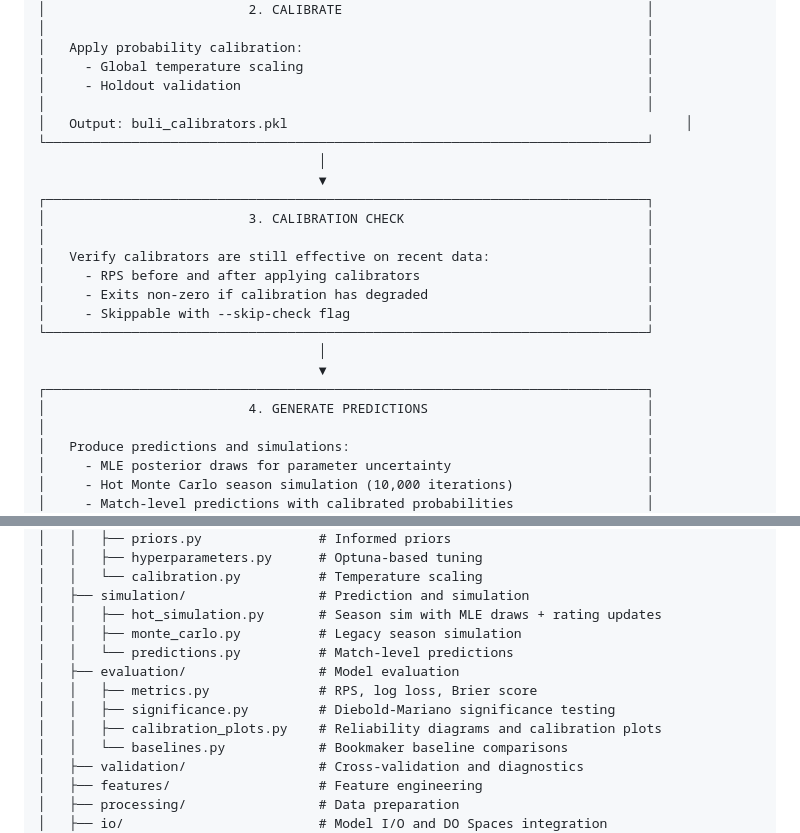
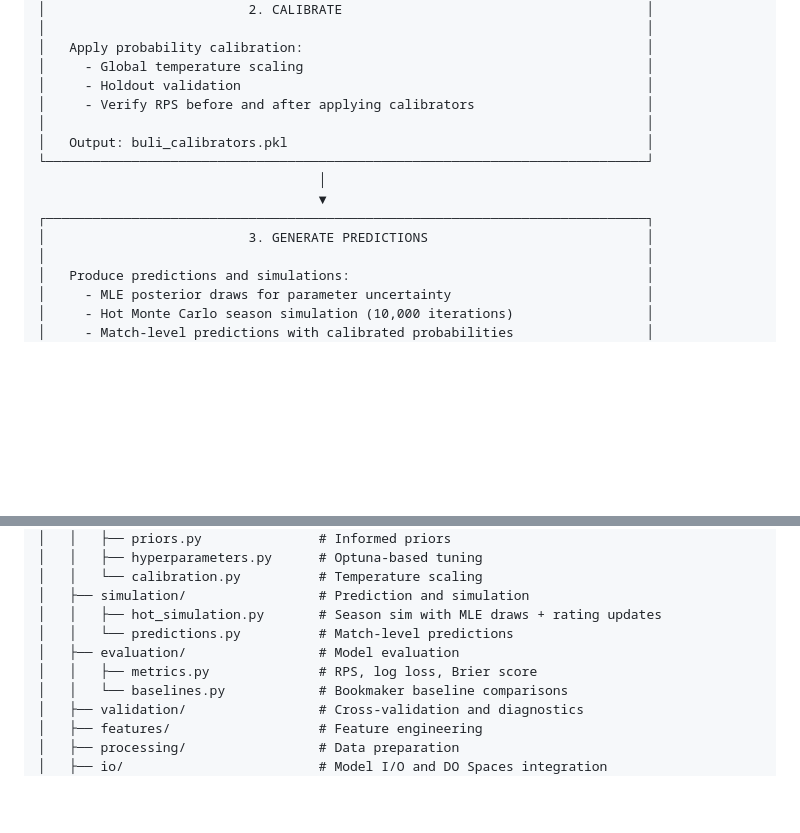
Before and after one commit to Paulj1989/predicting-ball, a Markdown page: README.md, 2 parts joined by grey strips. GitHub-like rendering; blank space fills up the shorter version.

Commit message:
Clean up pipeline map

```diff
--- a/README.md
+++ b/README.md
@@ -34,23 +34,14 @@ A pipeline for fitting a two-stage Dixon-Coles Poisson model that predicts match
 │   Apply probability calibration:                                            │
 │     - Global temperature scaling                                            │
 │     - Holdout validation                                                    │
+│     - Verify RPS before and after applying calibrators                      │
 │                                                                             │
-│   Output: buli_calibrators.pkl                                                   │
+│   Output: buli_calibrators.pkl                                              │
 └─────────────────────────────────────────────────────────────────────────────┘
                                     │
                                     ▼
 ┌─────────────────────────────────────────────────────────────────────────────┐
-│                          3. CALIBRATION CHECK                               │
-│                                                                             │
-│   Verify calibrators are still effective on recent data:                    │
-│     - RPS before and after applying calibrators                             │
-│     - Exits non-zero if calibration has degraded                            │
-│     - Skippable with --skip-check flag                                      │
-└─────────────────────────────────────────────────────────────────────────────┘
-                                    │
-                                    ▼
-┌─────────────────────────────────────────────────────────────────────────────┐
-│                          4. GENERATE PREDICTIONS                            │
+│                          3. GENERATE PREDICTIONS                            │
 │                                                                             │
 │   Produce predictions and simulations:                                      │
 │     - MLE posterior draws for parameter uncertainty                         │
@@ -172,12 +163,9 @@ predicting-ball/
 │   │   └── calibration.py          # Temperature scaling
 │   ├── simulation/                 # Prediction and simulation
 │   │   ├── hot_simulation.py       # Season sim with MLE draws + rating updates
-│   │   ├── monte_carlo.py          # Legacy season simulation
 │   │   └── predictions.py          # Match-level predictions
 │   ├── evaluation/                 # Model evaluation
 │   │   ├── metrics.py              # RPS, log loss, Brier score
-│   │   ├── significance.py         # Diebold-Mariano significance testing
-│   │   ├── calibration_plots.py    # Reliability diagrams and calibration plots
 │   │   └── baselines.py            # Bookmaker baseline comparisons
 │   ├── validation/                 # Cross-validation and diagnostics
 │   ├── features/                   # Feature engineering
```
